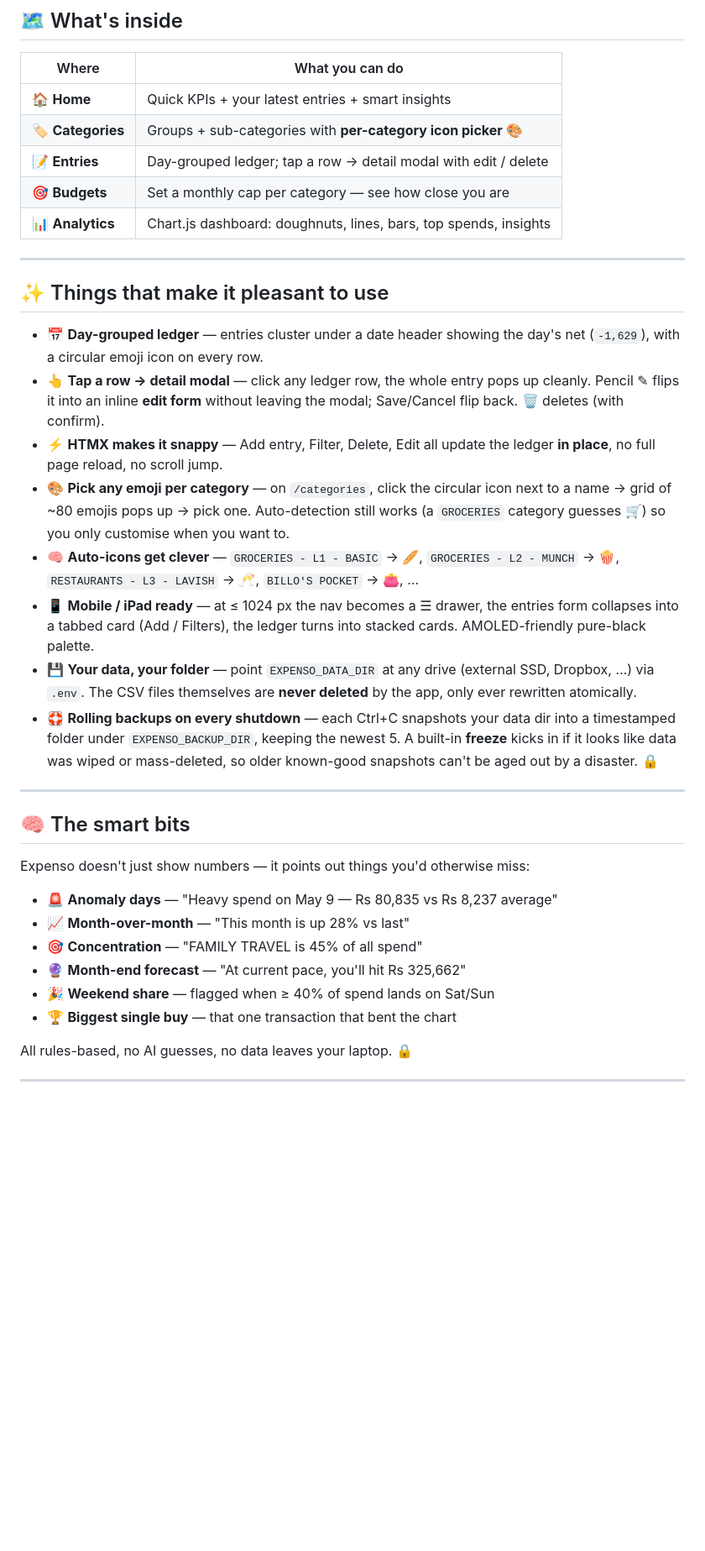
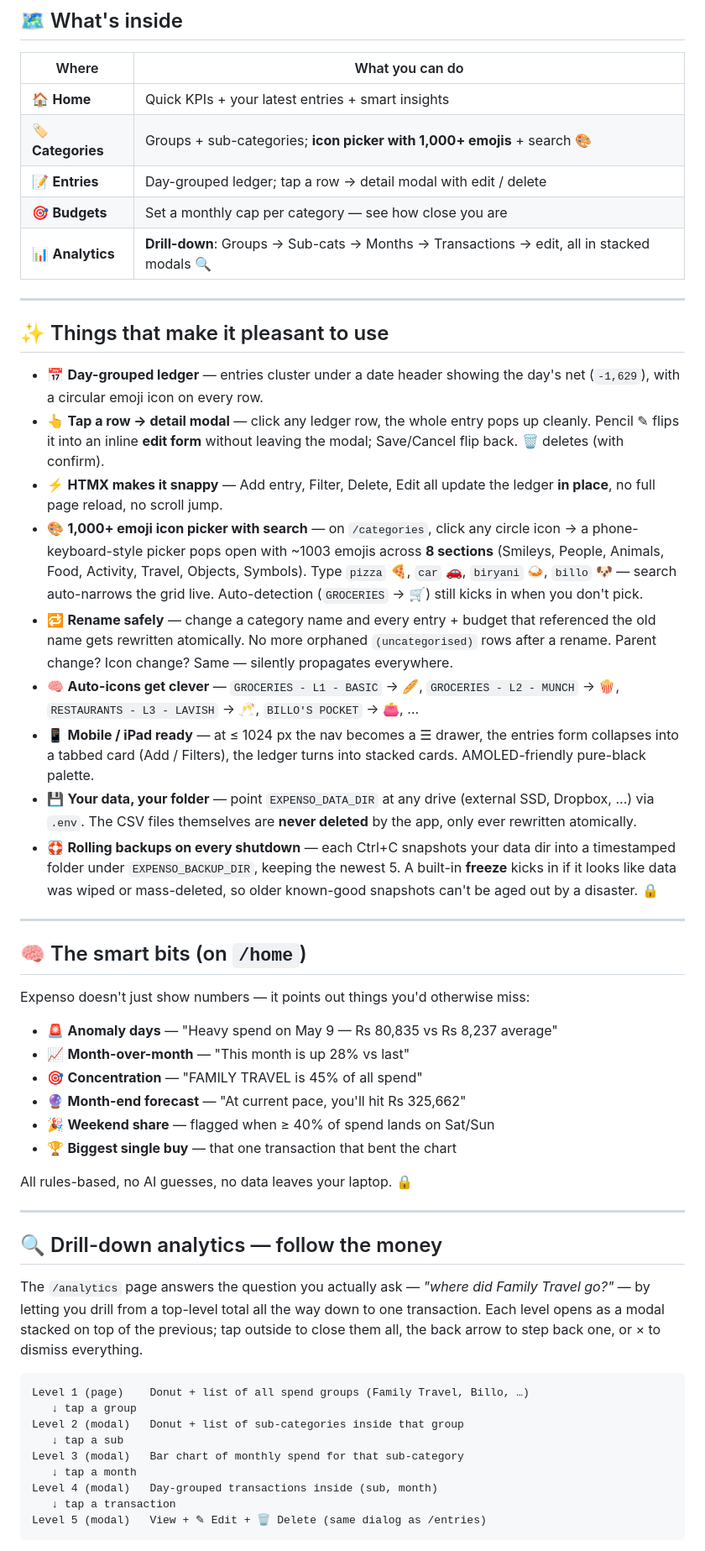
Before and after one commit to vanquish87/expenso, a Markdown page: README.md, the part around one of its changes. Shown at 84% size. GitHub-like rendering; blank space fills up the shorter version.

Commit message:
docs(readme): document drill-down analytics, rename cascade, big emoji picker
Brings the README in sync with the wave of changes shipped this session:

  - "What's inside" row for /analytics now describes the drill-down
    flow instead of the old multi-chart dashboard.
  - 🎨 bullet bumped from "~80 emojis" to "1,000+ with search" —
    explains the sections + curated synonyms for typing "pizza" / "car"
    / "biryani" / "billo".
  - New 🔁 bullet on category rename safety: changes propagate into
    entries.csv and budgets.csv atomically.
  - "Smart bits" section relabeled "on /home" — those insights live on
    the home page now, since the analytics dashboard was replaced by
    the drill-down flow.
  - New "🔍 Drill-down analytics" section with an ASCII flow diagram
    showing L1 → L5 and the per-level interactions.
  - "How your data is stored" picks up a paragraph explaining the
    name-keyed reference + the cascade-on-rename guarantee, so the
    behavior isn't hidden behind a category form.

````diff
--- a/README.md
+++ b/README.md
@@ -29,10 +29,10 @@ the black window to stop.
 | Where | What you can do |
 | --- | --- |
 | 🏠 **Home** | Quick KPIs + your latest entries + smart insights |
-| 🏷️ **Categories** | Groups + sub-categories with **per-category icon picker** 🎨 |
+| 🏷️ **Categories** | Groups + sub-categories; **icon picker with 1,000+ emojis** + search 🎨 |
 | 📝 **Entries** | Day-grouped ledger; tap a row → detail modal with edit / delete |
 | 🎯 **Budgets** | Set a monthly cap per category — see how close you are |
-| 📊 **Analytics** | Chart.js dashboard: doughnuts, lines, bars, top spends, insights |
+| 📊 **Analytics** | **Drill-down**: Groups → Sub-cats → Months → Transactions → edit, all in stacked modals 🔍 |
 
 ---
 
@@ -45,10 +45,16 @@ the black window to stop.
   leaving the modal; Save/Cancel flip back. 🗑 deletes (with confirm).
 - ⚡ **HTMX makes it snappy** — Add entry, Filter, Delete, Edit all update
   the ledger **in place**, no full page reload, no scroll jump.
-- 🎨 **Pick any emoji per category** — on `/categories`, click the
-  circular icon next to a name → grid of ~80 emojis pops up → pick one.
-  Auto-detection still works (a `GROCERIES` category guesses 🛒) so you
-  only customise when you want to.
+- 🎨 **1,000+ emoji icon picker with search** — on `/categories`,
+  click any circle icon → a phone-keyboard-style picker pops open with
+  ~1003 emojis across **8 sections** (Smileys, People, Animals, Food,
+  Activity, Travel, Objects, Symbols). Type `pizza` 🍕, `car` 🚗,
+  `biryani` 🍛, `billo` 🐶 — search auto-narrows the grid live.
+  Auto-detection (`GROCERIES` → 🛒) still kicks in when you don't pick.
+- 🔁 **Rename safely** — change a category name and every entry +
+  budget that referenced the old name gets rewritten atomically. No
+  more orphaned `(uncategorised)` rows after a rename. Parent change?
+  Icon change? Same — silently propagates everywhere.
 - 🧠 **Auto-icons get clever** — `GROCERIES - L1 - BASIC` → 🥖,
   `GROCERIES - L2 - MUNCH` → 🍿, `RESTAURANTS - L3 - LAVISH` → 🥂,
   `BILLO'S POCKET` → 👛, …
@@ -66,7 +72,7 @@ the black window to stop.
 
 ---
 
-## 🧠 The smart bits
+## 🧠 The smart bits (on `/home`)
 
 Expenso doesn't just show numbers — it points out things you'd otherwise miss:
 
@@ -78,3 +84,26 @@ Expenso doesn't just show numbers — it points out things you'd otherwise miss:
 - 🏆 **Biggest single buy** — that one transaction that bent the chart
 
 All rules-based, no AI guesses, no data leaves your laptop. 🔒
+
+---
+
+## 🔍 Drill-down analytics — follow the money
+
+The `/analytics` page answers the question you actually ask — *"where did
+Family Travel go?"* — by letting you drill from a top-level total all the
+way down to one transaction. Each level opens as a modal stacked on top
+of the previous; tap outside to close them all, the back arrow to step
+back one, or × to dismiss everything.
+
+```
+Level 1 (page)    Donut + list of all spend groups (Family Travel, Billo, …)
+   ↓ tap a group
+Level 2 (modal)   Donut + list of sub-categories inside that group
+   ↓ tap a sub
+Level 3 (modal)   Bar chart of monthly spend for that sub-category
+   ↓ tap a month
+Level 4 (modal)   Day-grouped transactions inside (sub, month)
+   ↓ tap a transaction
+Level 5 (modal)   View + ✎ Edit + 🗑 Delete (same dialog as /entries)
+```
+
````
Also changed, not shown: other parts of README.md (+13 -0 lines).
